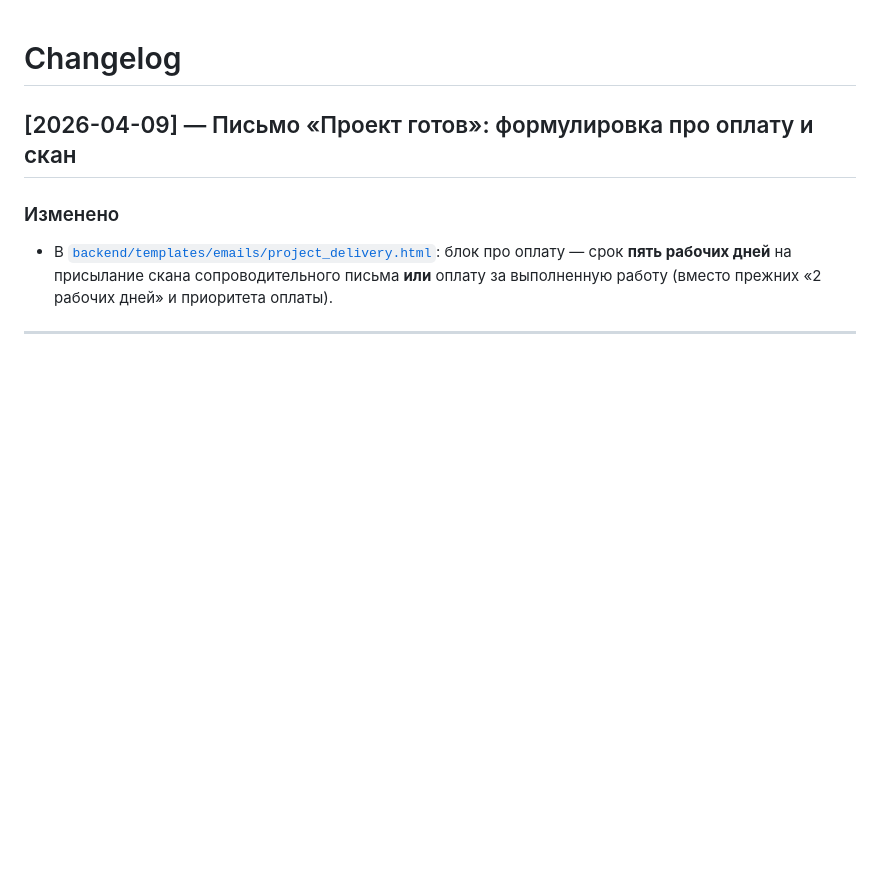
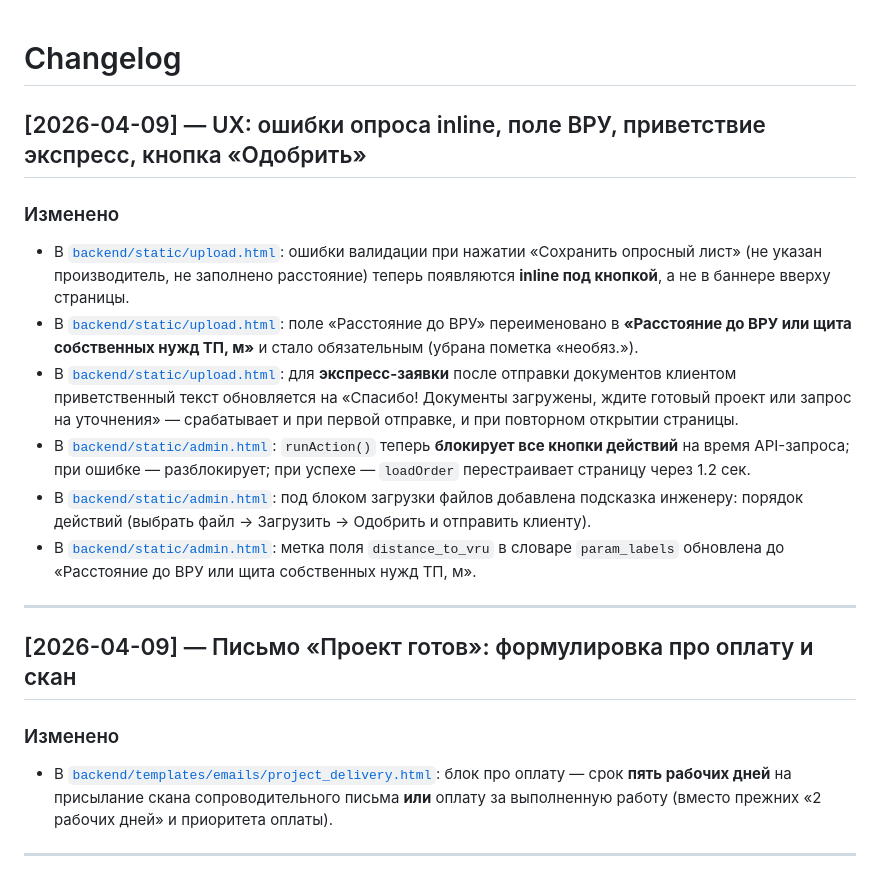
Before and after one commit to Sergtsk45/AutoprojectUUTE, a Markdown page: docs/changelog.md, the part around the change. GitHub-like rendering; blank space fills up the shorter version.

Commit message:
docs: changelog and tasktracker for UX fixes (survey errors, VRU field, approve button)

```diff
--- a/docs/changelog.md
+++ b/docs/changelog.md
@@ -1,4 +1,16 @@
 # Changelog
+
+## [2026-04-09] — UX: ошибки опроса inline, поле ВРУ, приветствие экспресс, кнопка «Одобрить»
+
+### Изменено
+- В [`backend/static/upload.html`](../backend/static/upload.html): ошибки валидации при нажатии «Сохранить опросный лист» (не указан производитель, не заполнено расстояние) теперь появляются **inline под кнопкой**, а не в баннере вверху страницы.
+- В [`backend/static/upload.html`](../backend/static/upload.html): поле «Расстояние до ВРУ» переименовано в **«Расстояние до ВРУ или щита собственных нужд ТП, м»** и стало обязательным (убрана пометка «необяз.»).
+- В [`backend/static/upload.html`](../backend/static/upload.html): для **экспресс-заявки** после отправки документов клиентом приветственный текст обновляется на «Спасибо! Документы загружены, ждите готовый проект или запрос на уточнения» — срабатывает и при первой отправке, и при повторном открытии страницы.
+- В [`backend/static/admin.html`](../backend/static/admin.html): `runAction()` теперь **блокирует все кнопки действий** на время API-запроса; при ошибке — разблокирует; при успехе — `loadOrder` перестраивает страницу через 1.2 сек.
+- В [`backend/static/admin.html`](../backend/static/admin.html): под блоком загрузки файлов добавлена подсказка инженеру: порядок действий (выбрать файл → Загрузить → Одобрить и отправить клиенту).
+- В [`backend/static/admin.html`](../backend/static/admin.html): метка поля `distance_to_vru` в словаре `param_labels` обновлена до «Расстояние до ВРУ или щита собственных нужд ТП, м».
+
+---
 
 ## [2026-04-09] — Письмо «Проект готов»: формулировка про оплату и скан
 
```
Also changed, not shown: docs/tasktracker.md (+13 -0 lines).
